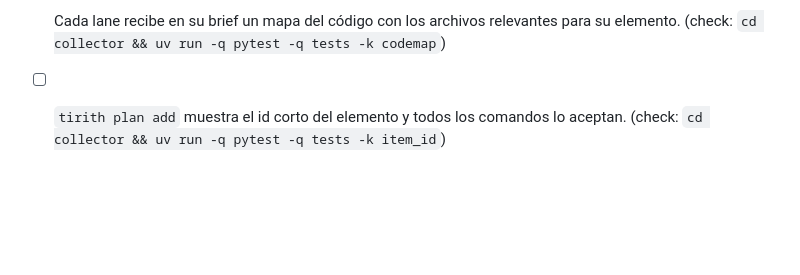
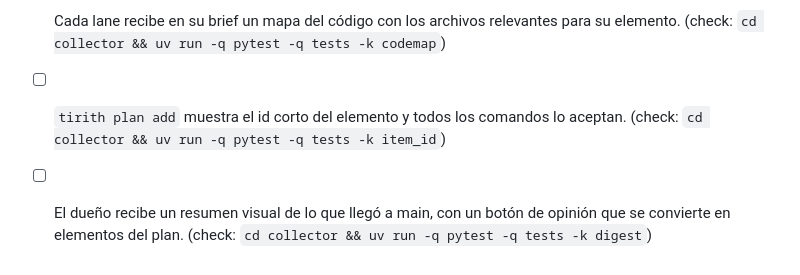
Before and after one commit to andreseloysv/Tirith, a Markdown page: docs/TODO.md, the part around the change. GitHub-like rendering; blank space fills up the shorter version.

Commit message:
Roadmap: add in step 16 (owner)

```diff
--- a/docs/TODO.md
+++ b/docs/TODO.md
@@ -348,3 +348,4 @@ sub-agentes fuera de `lane run` (7), los logs legibles (8) y el plan en el Overv
 - [ ] La app muestra cuánto tarda un elemento en llegar a main, cuántos llegan por hora y cuántas veces hizo falta el dueño. (check: `cd collector && uv run -q pytest -q tests -k metrics`)
 - [ ] Cada lane recibe en su brief un mapa del código con los archivos relevantes para su elemento. (check: `cd collector && uv run -q pytest -q tests -k codemap`)
 - [ ] `tirith plan add` muestra el id corto del elemento y todos los comandos lo aceptan. (check: `cd collector && uv run -q pytest -q tests -k item_id`)
+- [ ] El dueño recibe un resumen visual de lo que llegó a main, con un botón de opinión que se convierte en elementos del plan. (check: `cd collector && uv run -q pytest -q tests -k digest`)
```
